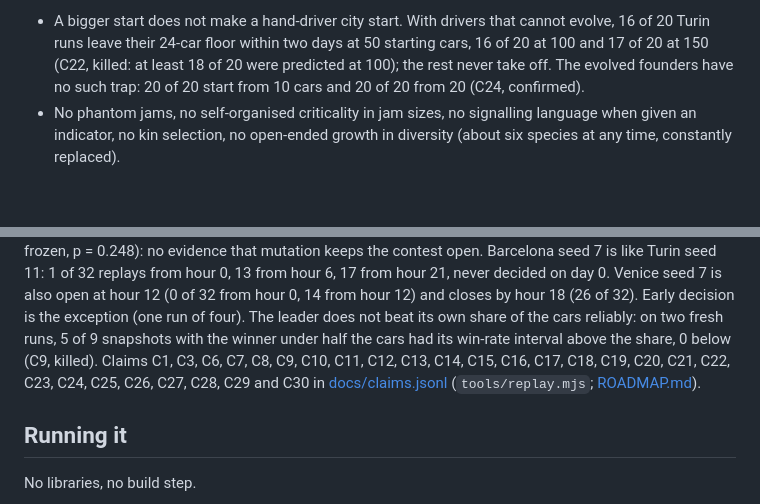
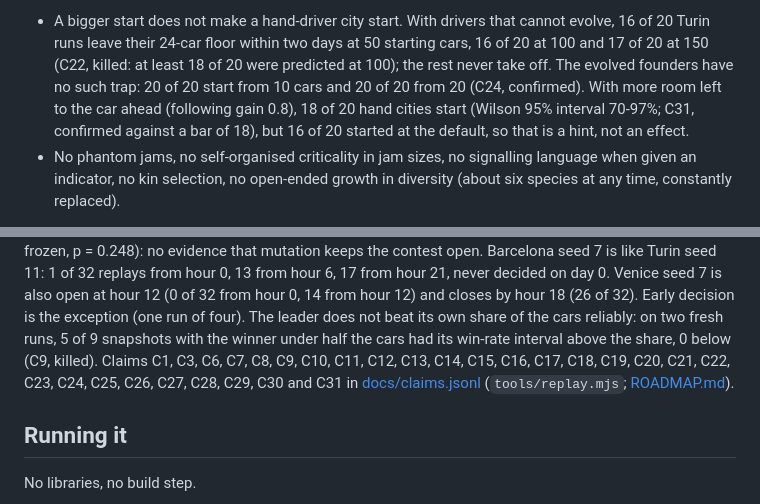
Before and after one commit to MarcoZorn/gridlock, a Markdown page: README.md, 2 parts joined by grey strips. Rendered like a GitHub page; blank space fills up the shorter version.

Commit message:
README: more room ahead and the hand-city start, a hint (C31)

```diff
--- a/README.md
+++ b/README.md
@@ -161,6 +161,9 @@ re-tests them (see *How sure*, below).
   20 Turin runs leave their 24-car floor within two days at 50 starting cars, 16 of 20 at 100 and 17
   of 20 at 150 (C22, killed: at least 18 of 20 were predicted at 100); the rest never take off.
   The evolved founders have no such trap: 20 of 20 start from 10 cars and 20 of 20 from 20 (C24, confirmed).
+  With more room left to the car ahead (following gain 0.8), 18 of 20 hand cities start (Wilson 95%
+  interval 70-97%; C31, confirmed against a bar of 18), but 16 of 20 started at the default, so that is
+  a hint, not an effect.
 - No phantom jams, no self-organised criticality in jam sizes, no signalling
   language when given an indicator, no kin selection, no open-ended growth
   in diversity (about six species at any time, constantly replaced).
@@ -204,7 +207,7 @@ on day 0. Venice seed 7 is also open at hour 12 (0 of 32 from hour 0, 14
 from hour 12) and closes by hour 18 (26 of 32). Early decision is the
 exception (one run of four). The leader does not beat its own share of the
 cars reliably: on two fresh runs, 5 of 9 snapshots with the winner under half the
-cars had its win-rate interval above the share, 0 below (C9, killed). Claims C1, C3, C6, C7, C8, C9, C10, C11, C12, C13, C14, C15, C16, C17, C18, C19, C20, C21, C22, C23, C24, C25, C26, C27, C28, C29 and C30 in [docs/claims.jsonl](docs/claims.jsonl) (`tools/replay.mjs`;
+cars had its win-rate interval above the share, 0 below (C9, killed). Claims C1, C3, C6, C7, C8, C9, C10, C11, C12, C13, C14, C15, C16, C17, C18, C19, C20, C21, C22, C23, C24, C25, C26, C27, C28, C29, C30 and C31 in [docs/claims.jsonl](docs/claims.jsonl) (`tools/replay.mjs`;
 [ROADMAP.md](ROADMAP.md)).
 
 ## Running it
```
